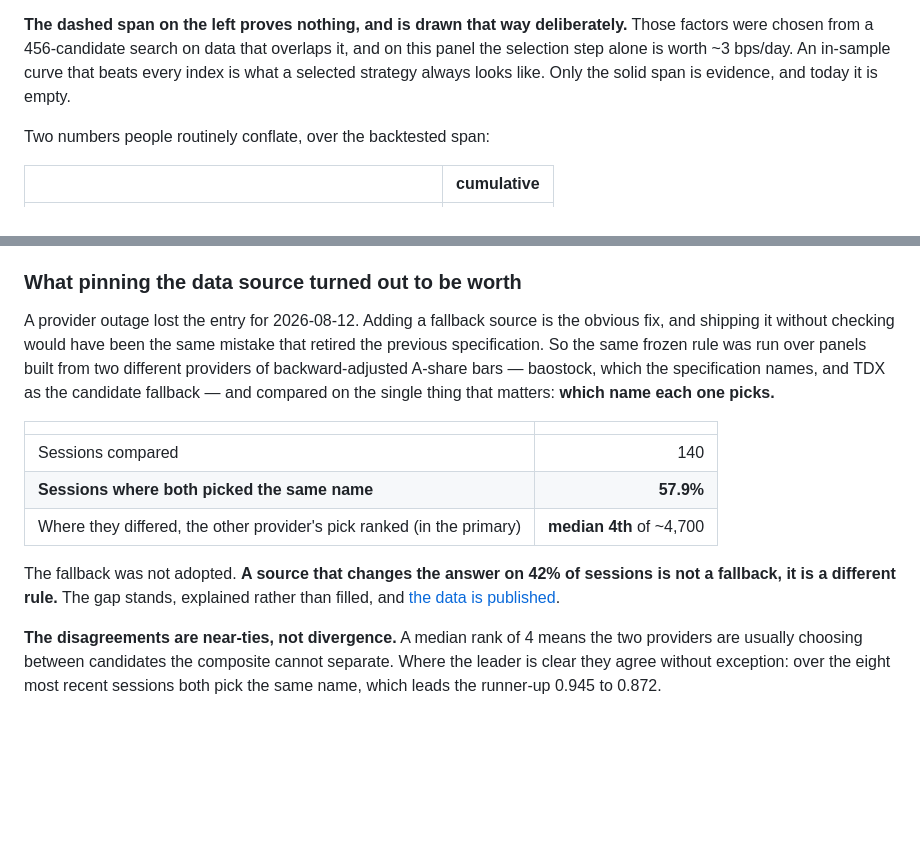
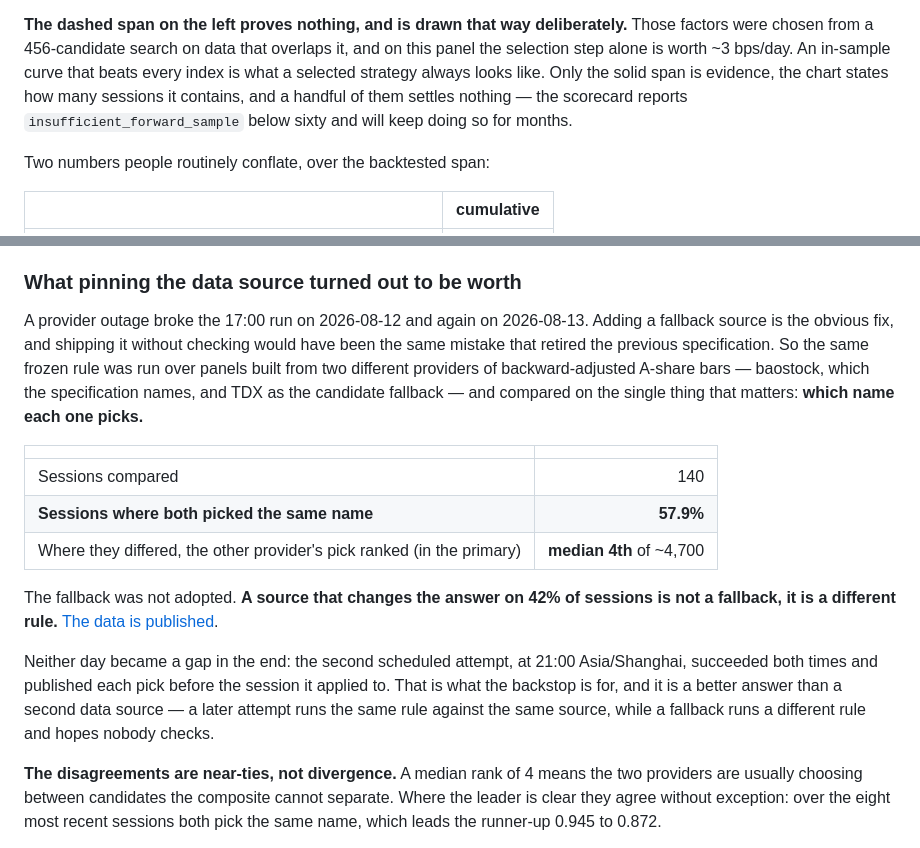
Before and after one commit to xuxingjiankr-cpu/perception-xalpha-lite, a Markdown page: README.md, 2 parts joined by grey strips. GitHub-like rendering; blank space fills up the shorter version.

Commit message:
fix: the gap I wrote about never happened, and two claims had a shelf life
Yesterday's text said the entry for 2026-08-12 was lost and that the gap would
stand, explained rather than filled. The record says otherwise: the 17:00 run
failed on both 08-12 and 08-13, and on both days the 21:00 backstop succeeded and
published the pick before the session it applied to. There is no gap. Asserting
one in a repository about record integrity is the worst direction to be wrong in,
so it is corrected rather than quietly dropped.

It also makes the better argument for the backstop over the fallback that was
rejected: a later attempt runs the same rule against the same source, while a
second source runs a different rule and hopes nobody checks. Two outages, two
recoveries, no rule change.

Two other sentences were written as facts about a particular day — "only the
solid span is evidence, and today it is empty" — and stopped being true the
moment the first live session landed. Replaced with the standard, which does not
expire: the chart carries the count, and the scorecard reports
insufficient_forward_sample below sixty matured entries.

Three live sessions now, all positive, which is not a result and is reported as
not being one.

Co-Authored-By: Claude Opus 5 <noreply@anthropic.com>

```diff
--- a/README.md
+++ b/README.md
@@ -87,7 +87,9 @@ be shown to be wrong, but it cannot be edited.
 **The dashed span on the left proves nothing, and is drawn that way deliberately.** Those
 factors were chosen from a 456-candidate search on data that overlaps it, and on this panel the
 selection step alone is worth ~3 bps/day. An in-sample curve that beats every index is what a
-selected strategy always looks like. Only the solid span is evidence, and today it is empty.
+selected strategy always looks like. Only the solid span is evidence, the chart states how many
+sessions it contains, and a handful of them settles nothing — the scorecard reports
+`insufficient_forward_sample` below sixty and will keep doing so for months.
 
 Two numbers people routinely conflate, over the backtested span:
 
@@ -208,9 +210,9 @@ against a raw index, run in the opposite direction.
 
 ### What pinning the data source turned out to be worth
 
-A provider outage lost the entry for 2026-08-12. Adding a fallback source is the obvious fix,
-and shipping it without checking would have been the same mistake that retired the previous
-specification. So
+A provider outage broke the 17:00 run on 2026-08-12 and again on 2026-08-13. Adding a fallback
+source is the obvious fix, and shipping it without checking would have been the same mistake
+that retired the previous specification. So
 the same frozen rule was run over panels built from two different providers of backward-adjusted
 A-share bars — baostock, which the specification names, and TDX as the candidate fallback — and
 compared on the single thing that matters: **which name each one picks.**
@@ -222,8 +224,13 @@ compared on the single thing that matters: **which name each one picks.**
 | Where they differed, the other provider's pick ranked (in the primary) | **median 4th** of ~4,700 |
 
 The fallback was not adopted. **A source that changes the answer on 42% of sessions is not a
-fallback, it is a different rule.** The gap stands, explained rather than filled, and
-[the data is published](docs/data/source_reconciliation.json).
+fallback, it is a different rule.** [The data is published](docs/data/source_reconciliation.json).
+
+Neither day became a gap in the end: the second scheduled attempt, at 21:00 Asia/Shanghai,
+succeeded both times and published each pick before the session it applied to. That is what the
+backstop is for, and it is a better answer than a second data source — a later attempt runs the
+same rule against the same source, while a fallback runs a different rule and hopes nobody
+checks.
 
 **The disagreements are near-ties, not divergence.** A median rank of 4 means the two providers
 are usually choosing between candidates the composite cannot separate. Where the leader is
```
Also changed, not shown: docs/README_CN.md (+9 -4 lines).
